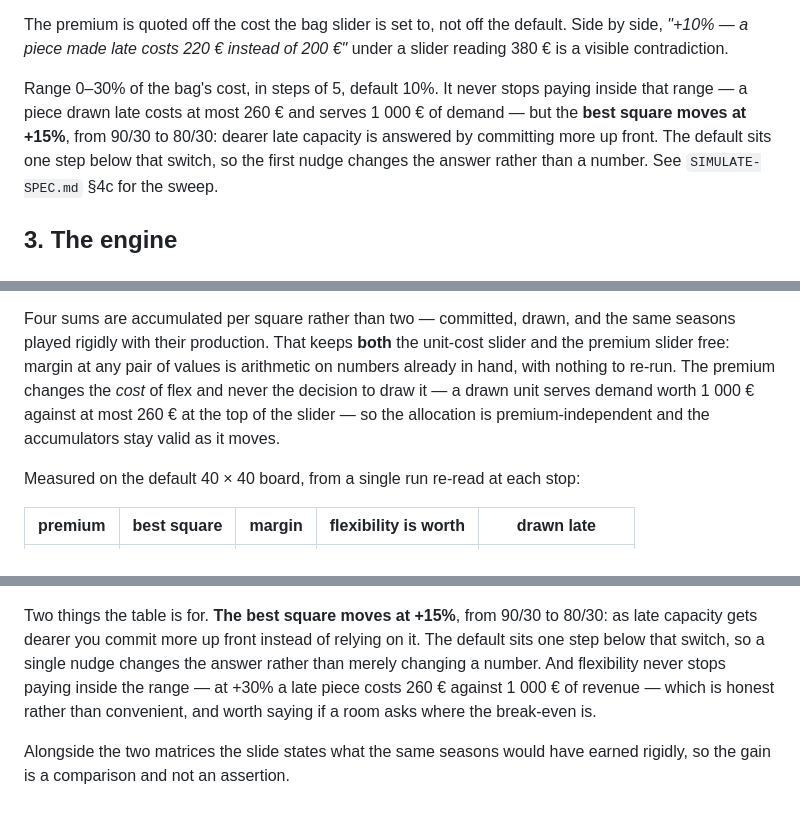
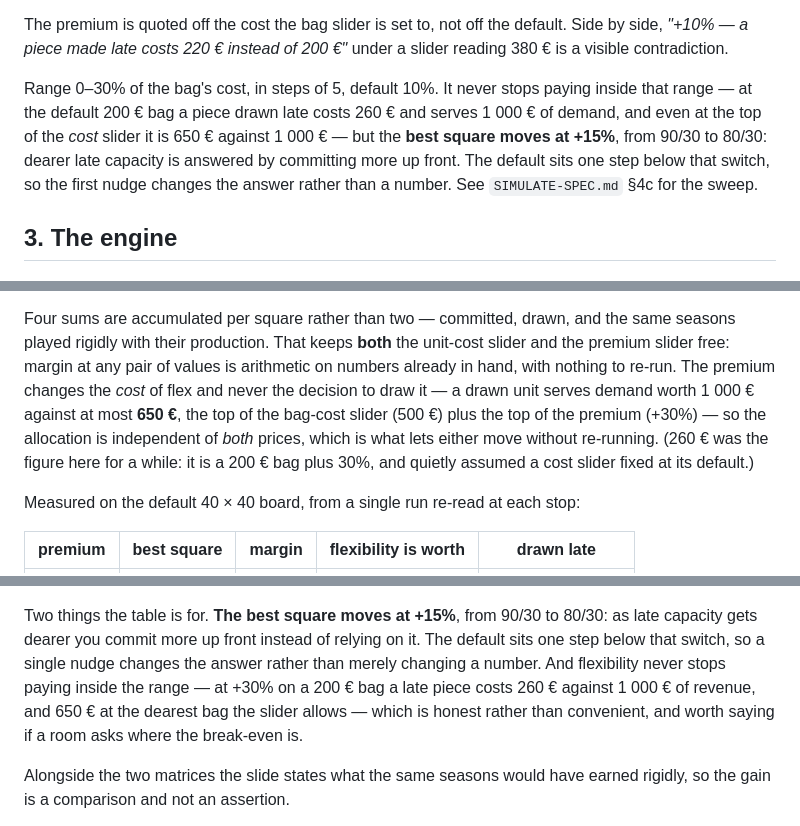
Before and after one commit to RGXSC/wheretostock, a Markdown page: PLAY-SPEC.md, 3 parts joined by grey strips. Rendered like a GitHub page.

Commit message:
The 260 € figure, everywhere it survived in the spec
The code comment was corrected with the audit; three passages in
PLAY-SPEC.md said it too, in different words, so the first pass missed
them. 260 € is a 200 € bag plus 30% and assumes a cost slider fixed at its
default; the slider reaches 500, so the real worst case for a late piece
is 650 € against a 1 000 € sale. Each mention now says which bag it is
talking about, and the premium-independence argument says what it actually
rests on: the allocation is independent of BOTH prices, which is what lets
either move without re-running.

Co-Authored-By: Claude Fable 5 <noreply@anthropic.com>
Claude-Session: https://claude.ai/code/session_01G8YdQHLnK12SiLJi8xzEiN

```diff
--- a/PLAY-SPEC.md
+++ b/PLAY-SPEC.md
@@ -96,8 +96,9 @@ default. Side by side, *"+10% — a piece made late costs 220 € instead of
 200 €"* under a slider reading 380 € is a visible contradiction.
 
 Range 0–30% of the bag's cost, in steps of 5, default 10%. It never stops
-paying inside that range — a piece drawn late costs at most 260 € and serves
-1 000 € of demand — but the **best square moves at +15%**, from 90/30 to
+paying inside that range — at the default 200 € bag a piece drawn late costs
+260 € and serves 1 000 € of demand, and even at the top of the *cost* slider
+it is 650 € against 1 000 € — but the **best square moves at +15%**, from 90/30 to
 80/30: dearer late capacity is answered by committing more up front. The
 default sits one step below that switch, so the first nudge changes the answer
 rather than a number. See `SIMULATE-SPEC.md` §4c for the sweep.
@@ -426,9 +427,11 @@ the same seasons played rigidly with their production. That keeps **both** the
 unit-cost slider and the premium slider free: margin at any pair of values is
 arithmetic on numbers already in hand, with nothing to re-run. The premium
 changes the *cost* of flex and never the decision to draw it — a drawn unit
-serves demand worth 1 000 € against at most 260 € at the top of the slider — so
-the allocation is premium-independent and the accumulators stay valid as it
-moves.
+serves demand worth 1 000 € against at most **650 €**, the top of the bag-cost
+slider (500 €) plus the top of the premium (+30%) — so the allocation is
+independent of *both* prices, which is what lets either move without
+re-running. (260 € was the figure here for a while: it is a 200 € bag plus
+30%, and quietly assumed a cost slider fixed at its default.)
 
 Measured on the default 40 × 40 board, from a single run re-read at each stop:
 
@@ -443,9 +446,10 @@ Two things the table is for. **The best square moves at +15%**, from 90/30 to
 80/30: as late capacity gets dearer you commit more up front instead of relying
 on it. The default sits one step below that switch, so a single nudge changes
 the answer rather than merely changing a number. And flexibility never stops
-paying inside the range — at +30% a late piece costs 260 € against 1 000 € of
-revenue — which is honest rather than convenient, and worth saying if a room
-asks where the break-even is.
+paying inside the range — at +30% on a 200 € bag a late piece costs 260 €
+against 1 000 € of revenue, and 650 € at the dearest bag the slider allows —
+which is honest rather than convenient, and worth saying if a room asks where
+the break-even is.
 
 Alongside the two matrices the slide states what the same seasons would have
 earned rigidly, so the gain is a comparison and not an assertion.
```
